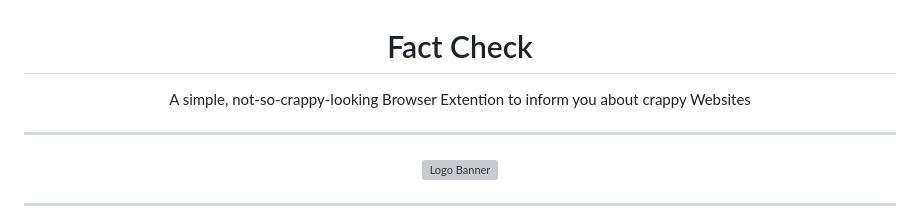
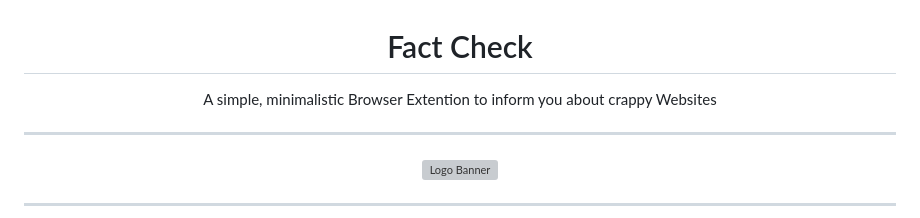
Before and after one commit to MaxKitsune/fact.check, a Markdown page: README.md, the part around the change. GitHub-like rendering; grey boxes are pictures that could not be loaded.

```diff
--- a/README.md
+++ b/README.md
@@ -1,5 +1,5 @@
 <h1 align="center">Fact Check</h1>
-<p align="center">A simple, not-so-crappy-looking Browser Extention to inform you about crappy Websites</p>
+<p align="center"> A simple, minimalistic Browser Extention to inform you about crappy Websites </p>
 
 
 ---
```
